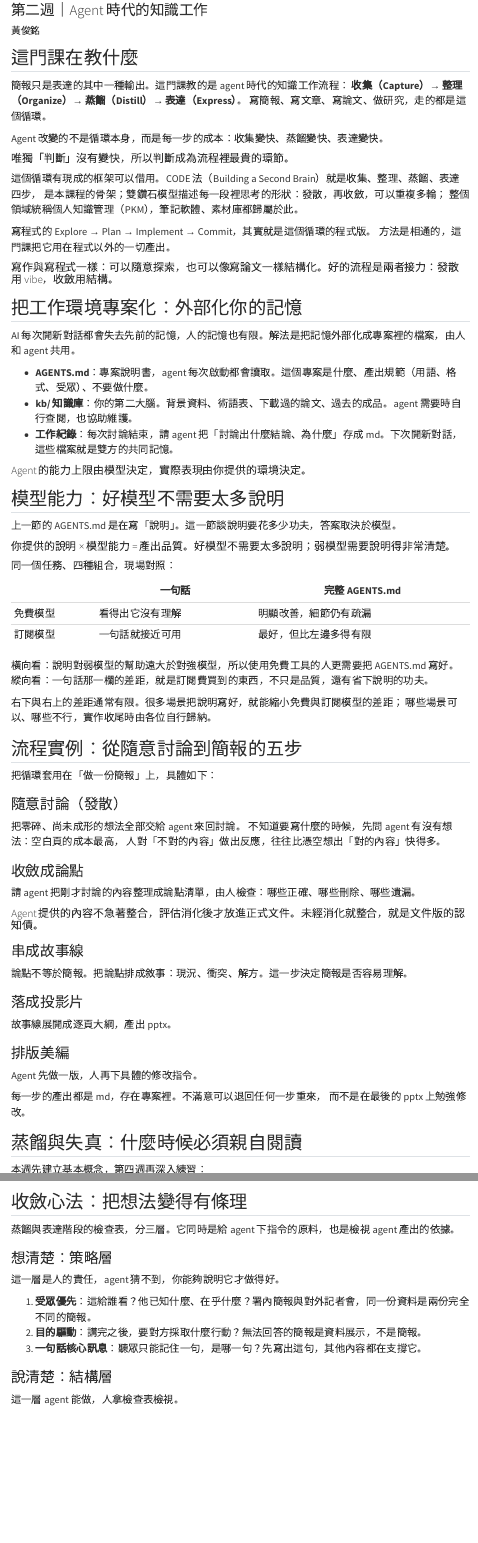
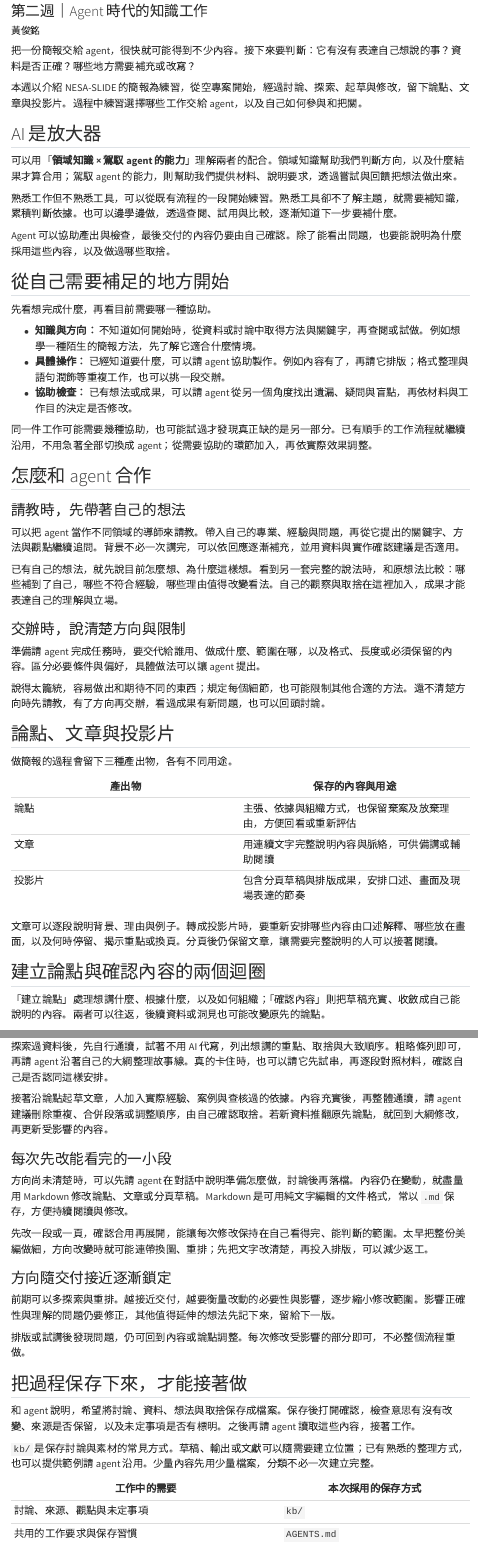
Before and after one commit to jimmy60504/agentic-knowledge-work, a Quarto document (lessons/01-presentation-and-the-knowledge-work-loop.qmd): the page in a window 1100 px wide, from 130 px down before the commit and from 80 px down after it, so that both start at the same text, and a second part further down, joined at a grey line. Rendered offline with R 4.5, knitr and Pandoc in place of Quarto, with nearby package versions; menus at the side of the page are left out.

Commit message:
將第二週定案流程整理成學員可獨立閱讀的文章版

````diff
--- a/lessons/01-presentation-and-the-knowledge-work-loop.qmd
+++ b/lessons/01-presentation-and-the-knowledge-work-loop.qmd
@@ -1,69 +1,61 @@
 ---
-title: "簡報：從隨意討論到投影片，知識工作的循環長什麼樣？"
+title: "簡報：與 agent 一起建立論點、整理內容"
 subtitle: "第二週｜Agent 時代的知識工作"
-description: "用一份簡報走完收集、整理、蒸餾、表達的完整循環，看清楚哪些環節 agent 變快了、哪個環節沒有。"
+description: "從自己的需要開始，透過請教、交辦與修改，形成論點、文章與投影片，並保存可以接續使用的工作脈絡。"
 author: "黃俊銘"
 institute: "藍震有限公司"
 ---
 
-## 這門課在教什麼
+把一份簡報交給 agent，很快就可能得到不少內容。接下來要判斷：它有沒有表達自己想說的事？資料是否正確？哪些地方需要補充或改寫？
 
-簡報只是表達的其中一種輸出。這門課教的是 agent 時代的知識工作流程：
-**收集（Capture）→ 整理（Organize）→ 蒸餾（Distill）→ 表達（Express）**。
-寫簡報、寫文章、寫論文、做研究，走的都是這個循環。
+本週以介紹 NESA-SLIDE 的簡報為練習，從空專案開始，經過討論、探索、起草與修改，留下論點、文章與投影片。過程中練習選擇哪些工作交給 agent，以及自己如何參與和把關。
 
-Agent 改變的不是循環本身，而是每一步的成本：收集變快、蒸餾變快、表達變快。
+## AI 是放大器
 
-#### 唯獨「判斷」沒有變快，所以判斷成為流程裡最貴的環節。
+可以用「**領域知識 × 駕馭 agent 的能力**」理解兩者的配合。領域知識幫助我們判斷方向，以及什麼結果才算合用；駕馭 agent 的能力，則幫助我們提供材料、說明要求，透過嘗試與回饋把想法做出來。
 
-這個循環有現成的框架可以借用。CODE 法（Building a Second Brain）就是收集、整理、蒸餾、表達四步，
-是本課程的骨架；雙鑽石模型描述每一段裡思考的形狀：發散，再收斂，可以重複多輪；
-整個領域統稱個人知識管理（PKM），筆記軟體、素材庫都歸屬於此。
+熟悉工作但不熟悉工具，可以從既有流程的一段開始練習。熟悉工具卻不了解主題，就需要補知識，累積判斷依據。也可以邊學邊做，透過查閱、試用與比較，逐漸知道下一步要補什麼。
 
-寫程式的 Explore → Plan → Implement → Commit，其實就是這個循環的程式版。
-方法是相通的，這門課把它用在程式以外的一切產出。
+Agent 可以協助產出與檢查，最後交付的內容仍要由自己確認。除了能看出問題，也要能說明為什麼採用這些內容，以及做過哪些取捨。
 
-#### 寫作與寫程式一樣：可以隨意探索，也可以像寫論文一樣結構化。好的流程是兩者接力：發散用 vibe，收斂用結構。
+## 從自己需要補足的地方開始
 
-## 把工作環境專案化：外部化你的記憶
+先看想完成什麼，再看目前需要哪一種協助。
 
-AI 每次開新對話都會失去先前的記憶，人的記憶也有限。解法是把記憶外部化成專案裡的檔案，由人和 agent 共用。
+- **知識與方向：** 不知道如何開始時，從資料或討論中取得方法與關鍵字，再查閱或試做。例如想學一種陌生的簡報方法，先了解它適合什麼情境。
+- **具體操作：** 已經知道要什麼，可以請 agent 協助製作。例如內容有了，再請它排版；格式整理與語句潤飾等重複工作，也可以挑一段交辦。
+- **協助檢查：** 已有想法或成果，可以請 agent 從另一個角度找出遺漏、疑問與盲點，再依材料與工作目的決定是否修改。
 
-- **AGENTS.md**：專案說明書，agent 每次啟動都會讀取。這個專案是什麼、產出規範（用語、格式、受眾）、不要做什麼。
-- **kb/ 知識庫**：你的第二大腦。背景資料、術語表、下載過的論文、過去的成品。agent 需要時自行查閱，也協助維護。
-- **工作紀錄**：每次討論結束，請 agent 把「討論出什麼結論、為什麼」存成 md。下次開新對話，這些檔案就是雙方的共同記憶。
+同一件工作可能需要幾種協助，也可能試過才發現真正缺的是另一部分。已有順手的工作流程就繼續沿用，不用急著全部切換成 agent；從需要協助的環節加入，再依實際效果調整。
 
-#### Agent 的能力上限由模型決定，實際表現由你提供的環境決定。
+## 怎麼和 agent 合作
 
-## 模型能力：好模型不需要太多說明
+### 請教時，先帶著自己的想法
 
-上一節的 AGENTS.md 是在寫「說明」。這一節談說明要花多少功夫，答案取決於模型。
+可以把 agent 當作不同領域的導師來請教。帶入自己的專業、經驗與問題，再從它提出的關鍵字、方法與觀點繼續追問。背景不必一次講完，可以依回應逐漸補充，並用資料與實作確認建議是否適用。
 
-#### 你提供的說明 × 模型能力 = 產出品質。好模型不需要太多說明；弱模型需要說明得非常清楚。
+已有自己的想法，就先說目前怎麼想、為什麼這樣想。看到另一套完整的說法時，和原想法比較：哪些補到了自己，哪些不符合經驗，哪些理由值得改變看法。自己的觀察與取捨在這裡加入，成果才能表達自己的理解與立場。
 
-同一個任務、四種組合，現場對照：
+### 交辦時，說清楚方向與限制
 
-| | 一句話 | 完整 AGENTS.md |
-|---|---|---|
-| 免費模型 | 看得出它沒有理解 | 明顯改善，細節仍有疏漏 |
-| 訂閱模型 | 一句話就接近可用 | 最好，但比左邊多得有限 |
+準備請 agent 完成任務時，要交代給誰用、做成什麼、範圍在哪，以及格式、長度或必須保留的內容。區分必要條件與偏好，具體做法可以讓 agent 提出。
 
-橫向看：說明對弱模型的幫助遠大於對強模型，所以使用免費工具的人更需要把 AGENTS.md 寫好。
-縱向看：一句話那一欄的差距，就是訂閱費買到的東西，不只是品質，還有省下說明的功夫。
+說得太籠統，容易做出和期待不同的東西；規定每個細節，也可能限制其他合適的方法。還不清楚方向時先請教，有了方向再交辦，看過成果有新問題，也可以回頭討論。
 
-右下與右上的差距通常有限。很多場景把說明寫好，就能縮小免費與訂閱模型的差距；
-哪些場景可以、哪些不行，實作收尾時由各位自行歸納。
+## 論點、文章與投影片
 
-## 流程實例：從隨意討論到簡報的五步
+做簡報的過程會留下三種產出物，各有不同用途。
 
-把循環套用在「做一份簡報」上，具體如下：
+| 產出物 | 保存的內容與用途 |
+|---|---|
+| 論點 | 主張、依據與組織方式，也保留棄案及放棄理由，方便回看或重新評估 |
+| 文章 | 用連續文字完整說明內容與脈絡，可供備講或輔助閱讀 |
+| 投影片 | 包含分頁草稿與排版成果，安排口述、畫面及現場表達的節奏 |
 
-### 隨意討論（發散）
+文章可以逐段說明背景、理由與例子。轉成投影片時，要重新安排哪些內容由口述解釋、哪些放在畫面，以及何時停留、揭示重點或換頁。分頁後仍保留文章，讓需要完整說明的人可以接著閱讀。
 
-把零碎、尚未成形的想法全部交給 agent 來回討論。
-不知道要寫什麼的時候，先問 agent 有沒有想法：空白頁的成本最高，
-人對「不對的內容」做出反應，往往比憑空想出「對的內容」快得多。
+## 建立論點與確認內容的兩個迴圈
 
-### 收斂成論點
+「建立論點」處理想講什麼、根據什麼，以及如何組織；「確認內容」則把草稿充實、收斂成自己能說明的內容。兩者可以往返，後續資料或洞見也可能改變原先的論點。
 
-請 agent 把剛才討論的內容整理成論點清單，由人檢查：哪些正確、哪些刪除、哪些遺漏。
+```{mermaid}
@@ -70,4 +68,3 @@ AI 每次開新對話都會失去先前的記憶，人的記憶也有限。解
 
-#### Agent 提供的內容不急著整合，評估消化後才放進正式文件。未經消化就整合，就是文件版的認知債。
+    C -->|依目前方向展開| D
 
-### 串成故事線
@@ -74,18 +76,20 @@ AI 每次開新對話都會失去先前的記憶，人的記憶也有限。解
 
-論點不等於簡報。把論點排成敘事：現況、衝突、解方。這一步決定簡報是否容易理解。
+    E -. 新資料或洞見，重看方向 .-> B
 
-### 落成投影片
+    F -->|內容已適合本次交付| H["轉成投影片分頁<br/>安排口述、畫面與節奏"]
+    H --> G["Agent 排版<br/>人試講、檢查與微調"]
+```
 
-故事線展開成逐頁大綱，產出 pptx。
+探索過資料後，先自行通讀，試著不用 AI 代寫，列出想講的重點、取捨與大致順序。粗略條列即可，再請 agent 沿著自己的大綱整理故事線。真的卡住時，也可以請它先試串，再逐段對照材料，確認自己是否認同這樣安排。
 
-### 排版美編
+接著沿論點起草文章，人加入實際經驗、案例與查核過的依據。內容充實後，再整體通讀，請 agent 建議刪除重複、合併段落或調整順序，由自己確認取捨。若新資料推翻原先論點，就回到大綱修改，再更新受影響的內容。
 
-Agent 先做一版，人再下具體的修改指令。
+### 每次先改能看完的一小段
 
-每一步的產出都是 md，存在專案裡。不滿意可以退回任何一步重來，
-而不是在最後的 pptx 上勉強修改。
+方向尚未清楚時，可以先請 agent 在對話中說明準備怎麼做，討論後再落檔。內容仍在變動，就盡量用 Markdown 修改論點、文章或分頁草稿。Markdown 是可用純文字編輯的文件格式，常以 `.md` 保存，方便持續閱讀與修改。
 
-## 蒸餾與失真：什麼時候必須親自閱讀
+先改一段或一頁，確認合用再展開，能讓每次修改保持在自己看得完、能判斷的範圍。太早把整份美編做細，方向改變時就可能連帶換圖、重排；先把文字改清楚，再投入排版，可以減少返工。
 
-本週先建立基本概念，第四週再深入練習：
+### 方向隨交付接近逐漸鎖定
 
+前期可以多探索與重排。越接近交付，越要衡量改動的必要性與影響，逐步縮小修改範圍。影響正確性與理解的問題仍要修正，其他值得延伸的想法先記下來，留給下一版。
@@ -95,10 +96,13 @@ Agent 先做一版，人再下具體的修改指令。
 
-#### Agent 代為摘要論文，就是自動化的失真。判斷「這裡失真了，我必須自己讀原文」是不能外包的環節。
+排版或試講後發現問題，仍可回到內容或論點調整。每次修改受影響的部分即可，不必整個流程重做。
 
-## 收斂心法：把想法變得有條理
+## 把過程保存下來，才能接著做
 
-蒸餾與表達階段的檢查表，分三層。它同時是給 agent 下指令的原料，也是檢視 agent 產出的依據。
+和 agent 說明，希望將討論、資料、想法與取捨保存成檔案。保存後打開確認，檢查意思有沒有改變、來源是否保留，以及未定事項是否有標明。之後再請 agent 讀取這些內容，接著工作。
 
-### 想清楚：策略層
+`kb/` 是保存討論與素材的常見方式。草稿、輸出或文獻可以隨需要建立位置；已有熟悉的整理方式，也可以提供範例請 agent 沿用。少量內容先用少量檔案，分類不必一次建立完整。
 
-這一層是人的責任，agent 猜不到，你能夠說明它才做得好。
+| 工作中的需要 | 本次採用的保存方式 |
+|---|---|
+| 討論、來源、觀點與未定事項 | `kb/` |
+| 共用的工作要求與保存習慣 | `AGENTS.md` |
@@ -105,8 +111,5 @@ Agent 先做一版，人再下具體的修改指令。
 
-1. **受眾優先**：這給誰看？他已知什麼、在乎什麼？署內簡報與對外記者會，同一份資料是兩份完全不同的簡報。
-2. **目的驅動**：講完之後，要對方採取什麼行動？無法回答的簡報是資料展示，不是簡報。
-3. **一句話核心訊息**：聽眾只能記住一句，是哪一句？先寫出這句，其他內容都在支撐它。
+`AGENTS.md` 在這裡用來記錄專案共用要求。不同工具讀取規則的方式可能不同，可以明確請 agent 讀取，再從產出檢查要求是否被使用。資料夾名稱本身不會讓 agent 自動取得或使用檔案。
 
-### 說清楚：結構層
+## 實作：介紹 NESA-SLIDE
 
-這一層 agent 能做，人拿檢查表檢視。
````
Also changed, not shown: drafts/02-week2-presentation-lesson-plan.md (+1 -1 lines), index.qmd (+1 -1 lines), 工作紀錄.md (+7 -0 lines), lessons/01-presentation-and-the-knowledge-work-loop.qmd (86 more changed lines).
